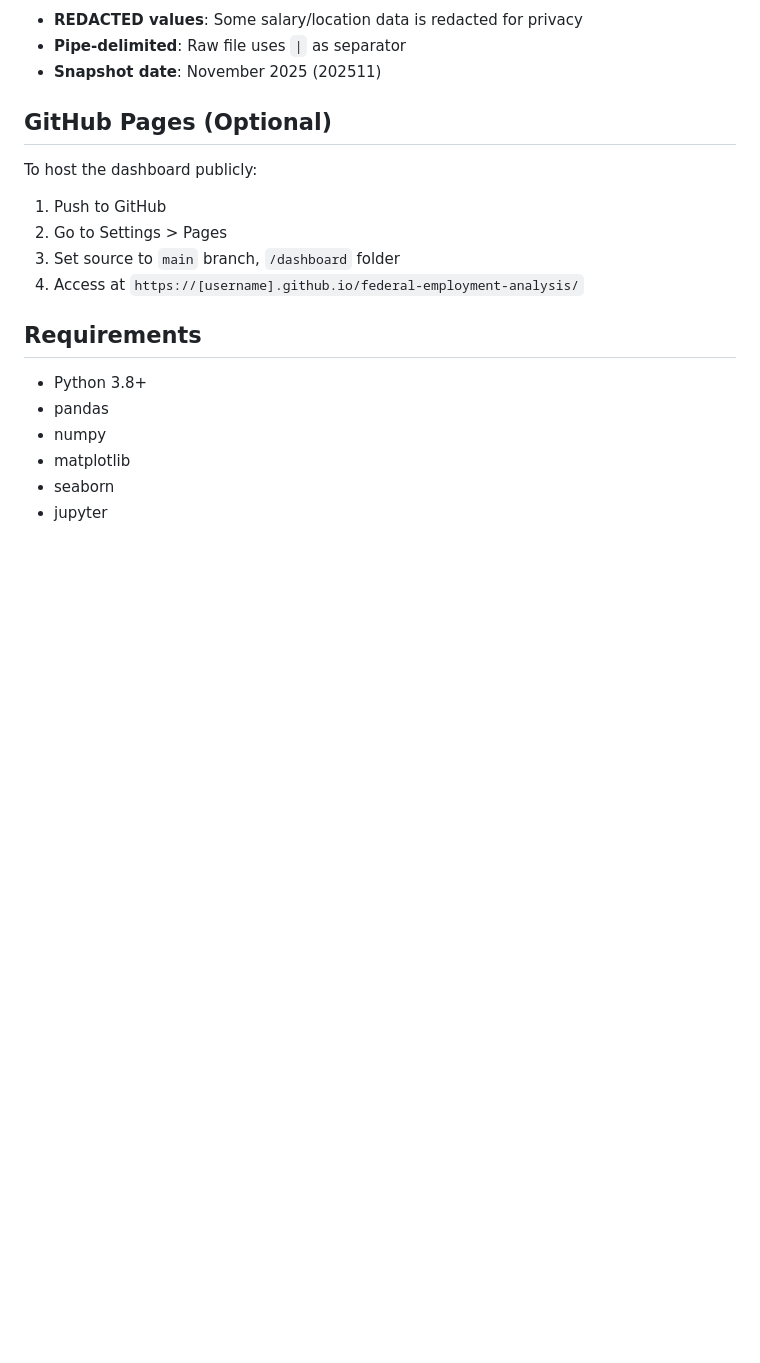
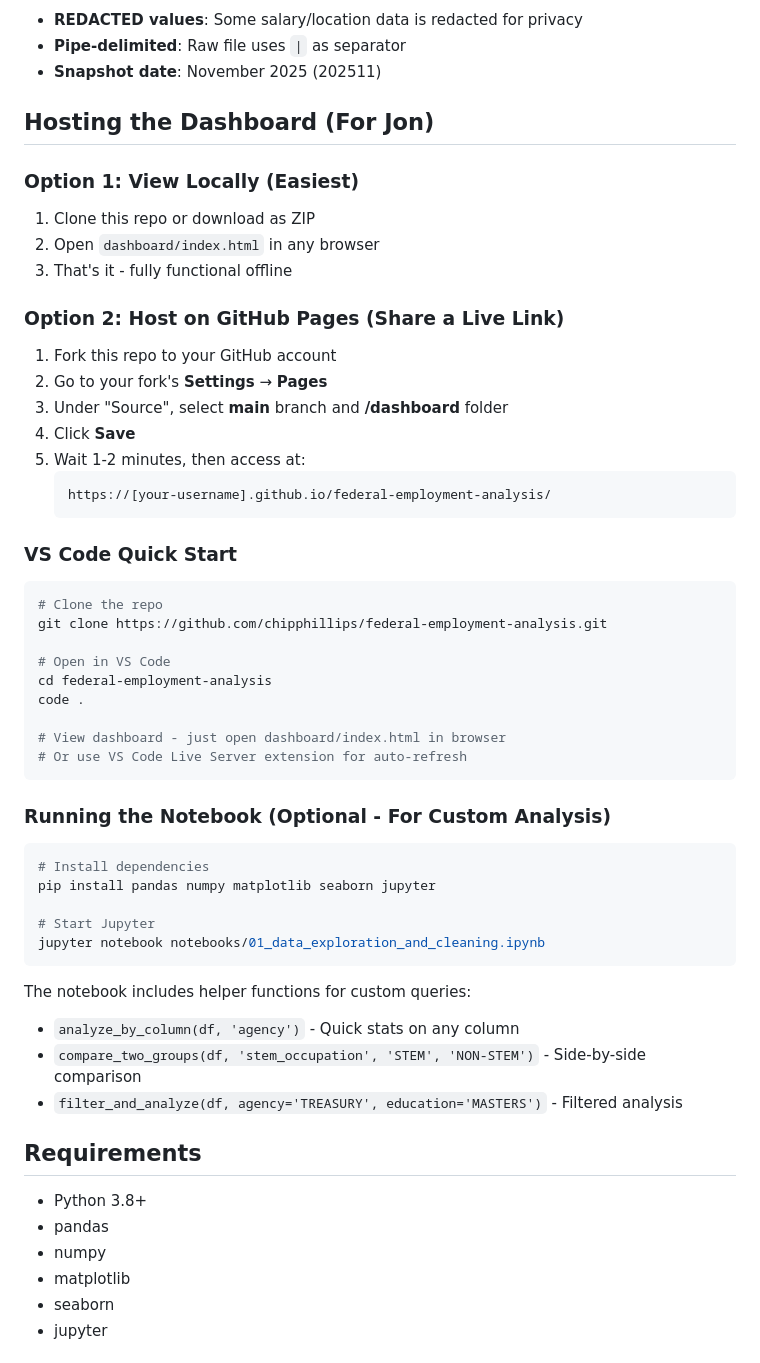
Before and after one commit to chipphillips/federal-employment-analysis, a Markdown page: README.md, the part around the change. GitHub-like rendering; blank space fills up the shorter version.

Commit message:
Add setup instructions for Jon
- Local viewing instructions
- GitHub Pages hosting guide
- VS Code quick start commands
- Notebook usage examples

Co-Authored-By: Claude Opus 4.5 <noreply@anthropic.com>

````diff
--- a/README.md
+++ b/README.md
@@ -97,14 +97,49 @@ filter_and_analyze(df_clean, agency='DEPARTMENT OF TREASURY', education_level="M
 - **Pipe-delimited**: Raw file uses `|` as separator
 - **Snapshot date**: November 2025 (202511)
 
-## GitHub Pages (Optional)
+## Hosting the Dashboard (For Jon)
 
-To host the dashboard publicly:
+### Option 1: View Locally (Easiest)
+1. Clone this repo or download as ZIP
+2. Open `dashboard/index.html` in any browser
+3. That's it - fully functional offline
 
-1. Push to GitHub
-2. Go to Settings > Pages
-3. Set source to `main` branch, `/dashboard` folder
-4. Access at `https://[username].github.io/federal-employment-analysis/`
+### Option 2: Host on GitHub Pages (Share a Live Link)
+1. Fork this repo to your GitHub account
+2. Go to your fork's **Settings** → **Pages**
+3. Under "Source", select **main** branch and **/dashboard** folder
+4. Click **Save**
+5. Wait 1-2 minutes, then access at:
+   ```
+   https://[your-username].github.io/federal-employment-analysis/
+   ```
+
+### VS Code Quick Start
+```bash
+# Clone the repo
+git clone https://github.com/chipphillips/federal-employment-analysis.git
+
+# Open in VS Code
+cd federal-employment-analysis
+code .
+
+# View dashboard - just open dashboard/index.html in browser
+# Or use VS Code Live Server extension for auto-refresh
+```
+
+### Running the Notebook (Optional - For Custom Analysis)
+```bash
+# Install dependencies
+pip install pandas numpy matplotlib seaborn jupyter
+
+# Start Jupyter
+jupyter notebook notebooks/01_data_exploration_and_cleaning.ipynb
+```
+
+The notebook includes helper functions for custom queries:
+- `analyze_by_column(df, 'agency')` - Quick stats on any column
+- `compare_two_groups(df, 'stem_occupation', 'STEM', 'NON-STEM')` - Side-by-side comparison
+- `filter_and_analyze(df, agency='TREASURY', education='MASTERS')` - Filtered analysis
 
 ## Requirements
 
````
